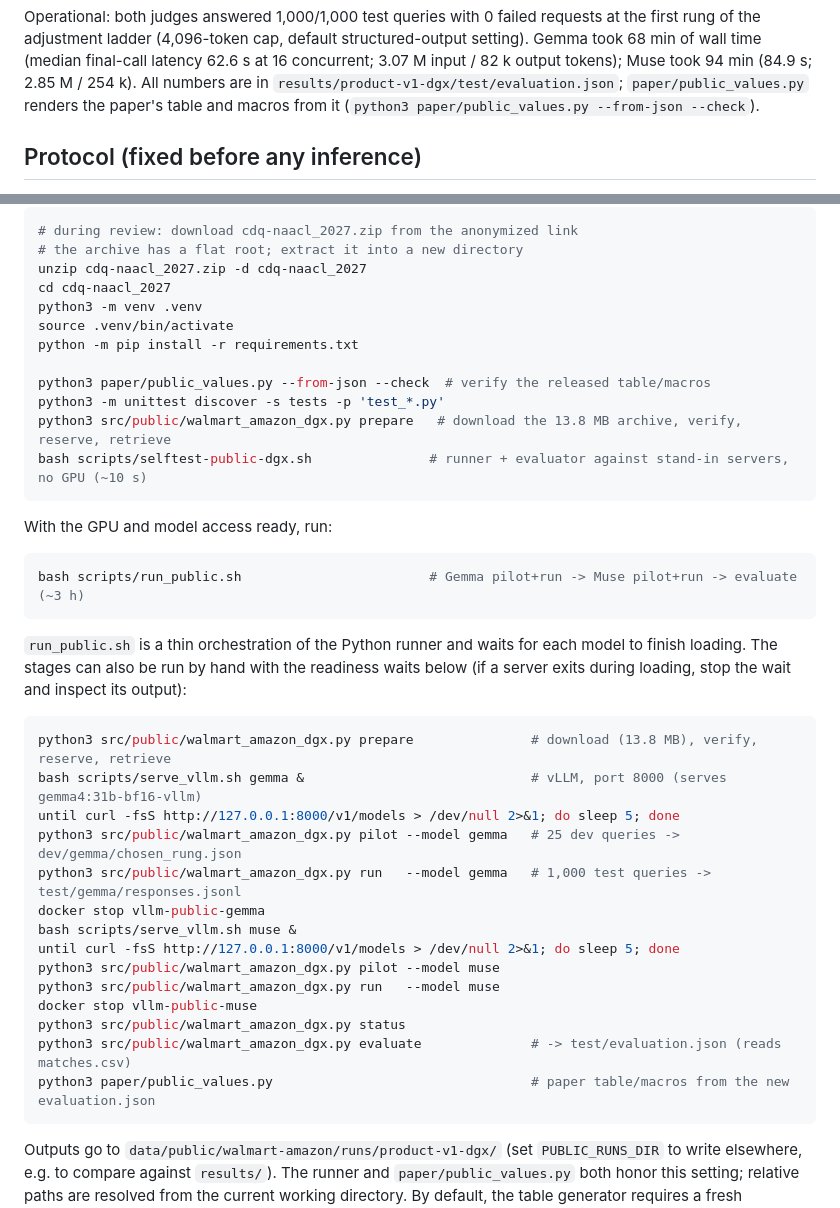
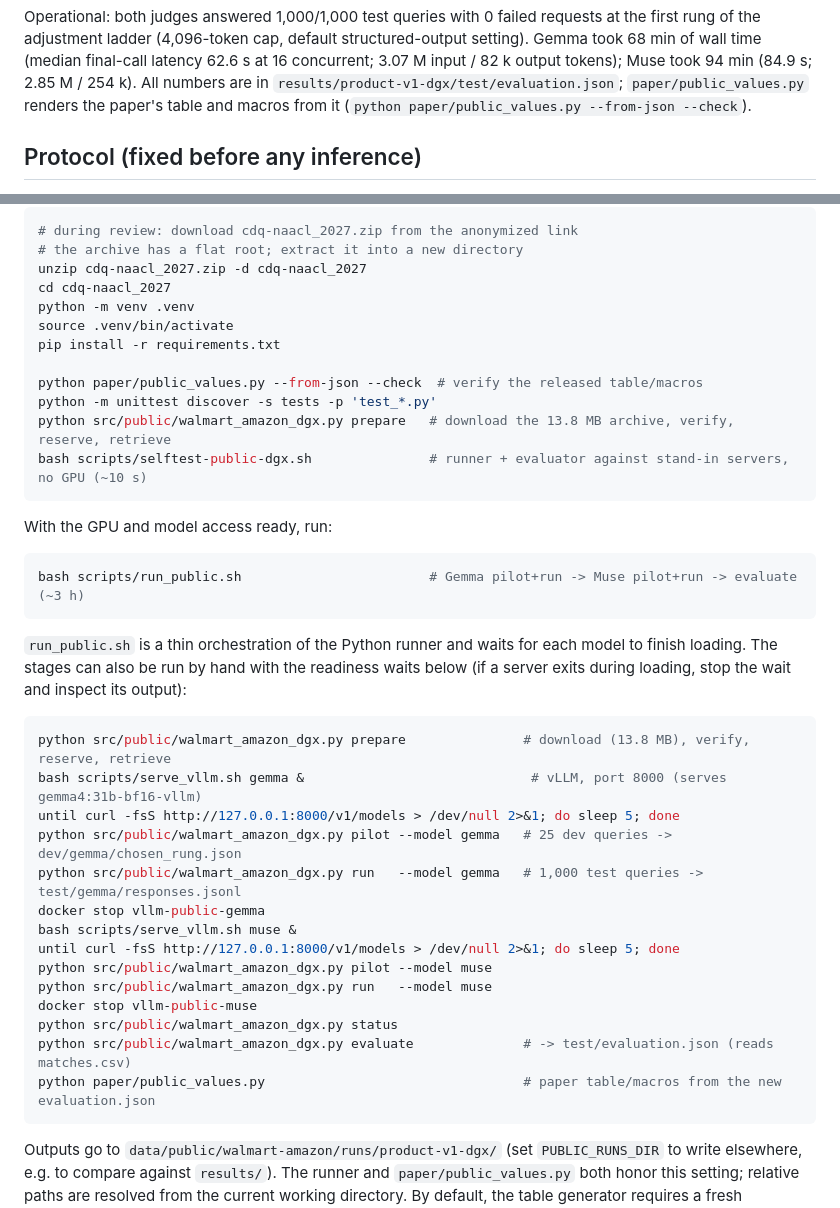
Before and after one commit to inflaton/gaime-cdq-naacl_2027, a Markdown page: README.md, 2 parts joined by grey strips. GitHub-like rendering.

Commit message:
replace python3 with python

````diff
--- a/README.md
+++ b/README.md
@@ -36,7 +36,7 @@ first rung of the adjustment ladder (4,096-token cap, default structured-output
 Gemma took 68 min of wall time (median final-call latency 62.6 s at 16 concurrent;
 3.07 M input / 82 k output tokens); Muse took 94 min (84.9 s; 2.85 M / 254 k). All numbers
 are in `results/product-v1-dgx/test/evaluation.json`; `paper/public_values.py` renders the
-paper's table and macros from it (`python3 paper/public_values.py --from-json --check`).
+paper's table and macros from it (`python paper/public_values.py --from-json --check`).
 
 ## Protocol (fixed before any inference)
 
@@ -110,13 +110,13 @@ these scripts).
 # the archive has a flat root; extract it into a new directory
 unzip cdq-naacl_2027.zip -d cdq-naacl_2027
 cd cdq-naacl_2027
-python3 -m venv .venv
+python -m venv .venv
 source .venv/bin/activate
-python -m pip install -r requirements.txt
+pip install -r requirements.txt
 
-python3 paper/public_values.py --from-json --check  # verify the released table/macros
-python3 -m unittest discover -s tests -p 'test_*.py'
-python3 src/public/walmart_amazon_dgx.py prepare   # download the 13.8 MB archive, verify, reserve, retrieve
+python paper/public_values.py --from-json --check  # verify the released table/macros
+python -m unittest discover -s tests -p 'test_*.py'
+python src/public/walmart_amazon_dgx.py prepare   # download the 13.8 MB archive, verify, reserve, retrieve
 bash scripts/selftest-public-dgx.sh               # runner + evaluator against stand-in servers, no GPU (~10 s)
 ```
 
@@ -131,20 +131,20 @@ finish loading. The stages can also be run by hand with the readiness waits belo
 (if a server exits during loading, stop the wait and inspect its output):
 
 ```bash
-python3 src/public/walmart_amazon_dgx.py prepare               # download (13.8 MB), verify, reserve, retrieve
+python src/public/walmart_amazon_dgx.py prepare               # download (13.8 MB), verify, reserve, retrieve
 bash scripts/serve_vllm.sh gemma &                             # vLLM, port 8000 (serves gemma4:31b-bf16-vllm)
 until curl -fsS http://127.0.0.1:8000/v1/models > /dev/null 2>&1; do sleep 5; done
-python3 src/public/walmart_amazon_dgx.py pilot --model gemma   # 25 dev queries -> dev/gemma/chosen_rung.json
-python3 src/public/walmart_amazon_dgx.py run   --model gemma   # 1,000 test queries -> test/gemma/responses.jsonl
+python src/public/walmart_amazon_dgx.py pilot --model gemma   # 25 dev queries -> dev/gemma/chosen_rung.json
+python src/public/walmart_amazon_dgx.py run   --model gemma   # 1,000 test queries -> test/gemma/responses.jsonl
 docker stop vllm-public-gemma
 bash scripts/serve_vllm.sh muse &
 until curl -fsS http://127.0.0.1:8000/v1/models > /dev/null 2>&1; do sleep 5; done
-python3 src/public/walmart_amazon_dgx.py pilot --model muse
-python3 src/public/walmart_amazon_dgx.py run   --model muse
+python src/public/walmart_amazon_dgx.py pilot --model muse
+python src/public/walmart_amazon_dgx.py run   --model muse
 docker stop vllm-public-muse
-python3 src/public/walmart_amazon_dgx.py status
-python3 src/public/walmart_amazon_dgx.py evaluate              # -> test/evaluation.json (reads matches.csv)
-python3 paper/public_values.py                                 # paper table/macros from the new evaluation.json
+python src/public/walmart_amazon_dgx.py status
+python src/public/walmart_amazon_dgx.py evaluate              # -> test/evaluation.json (reads matches.csv)
+python paper/public_values.py                                 # paper table/macros from the new evaluation.json
 ```
 
 Outputs go to `data/public/walmart-amazon/runs/product-v1-dgx/` (set `PUBLIC_RUNS_DIR` to
````
